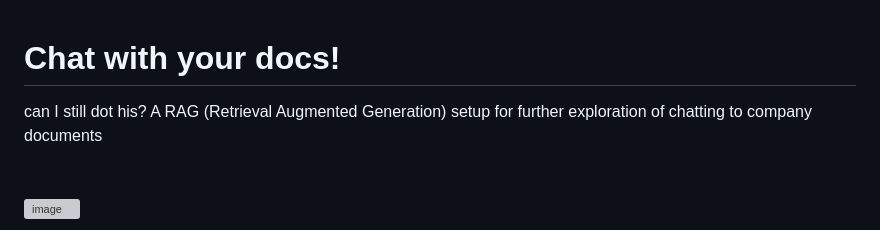
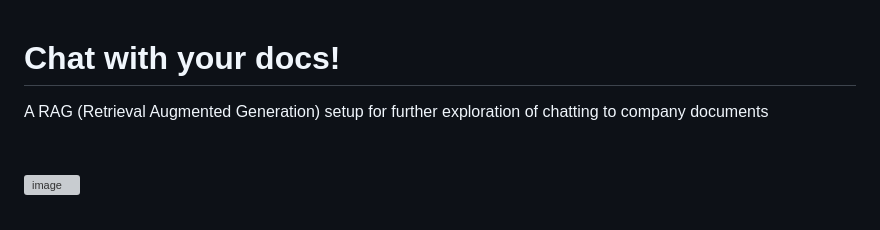
Before and after one commit to pbl-nl/appl-docchat, a Markdown page: README.md, the part around the change. Drawn GitHub-style; grey boxes are pictures that could not be loaded.

```diff
--- a/README.md
+++ b/README.md
@@ -1,5 +1,4 @@
 # Chat with your docs!
-can I still dot his?
 A RAG (Retrieval Augmented Generation) setup for further exploration of chatting to company documents<br><br><br>
 ![image](https://github.com/pbl-nl/appl-docchat/assets/7226328/d30cdb13-2276-4510-aae9-c94fcaeb9f66)
 
```
